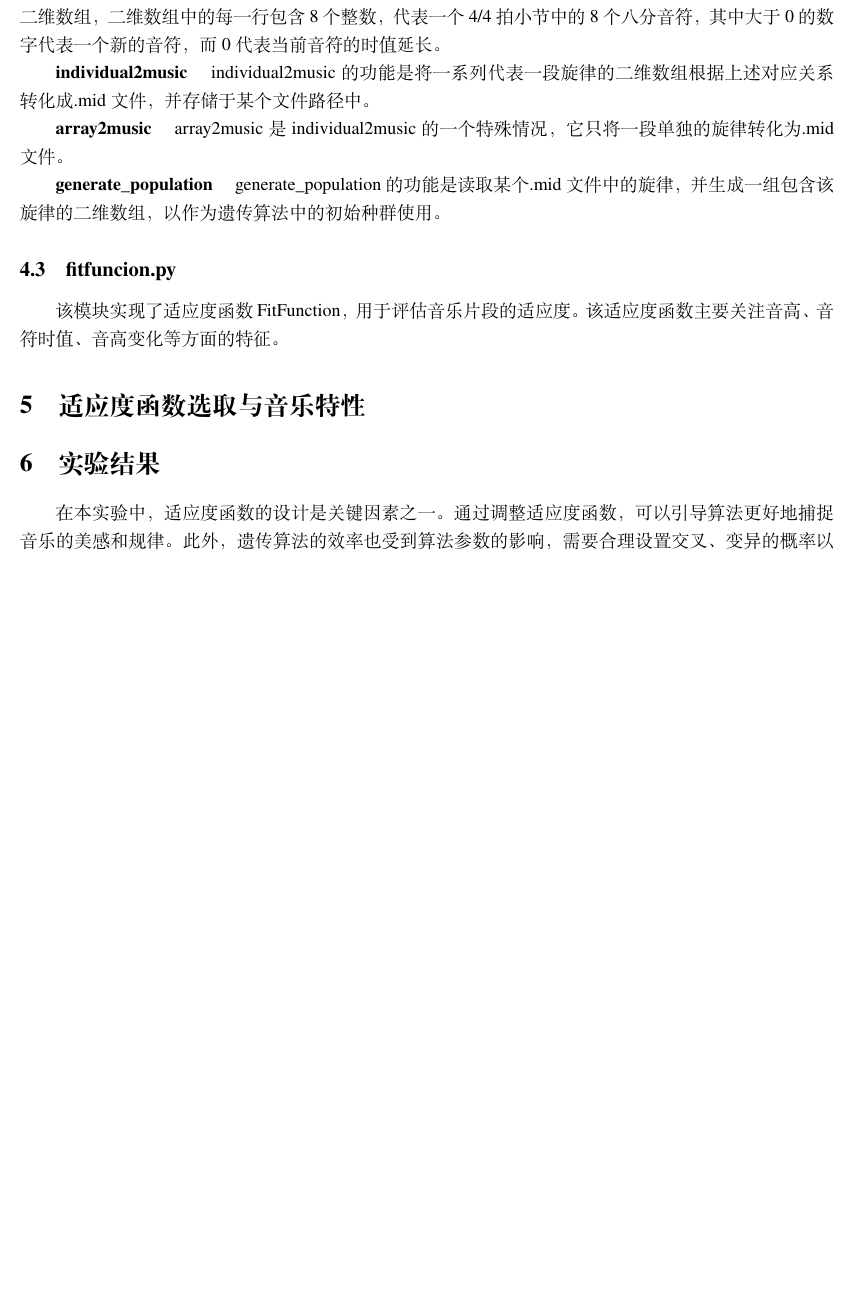
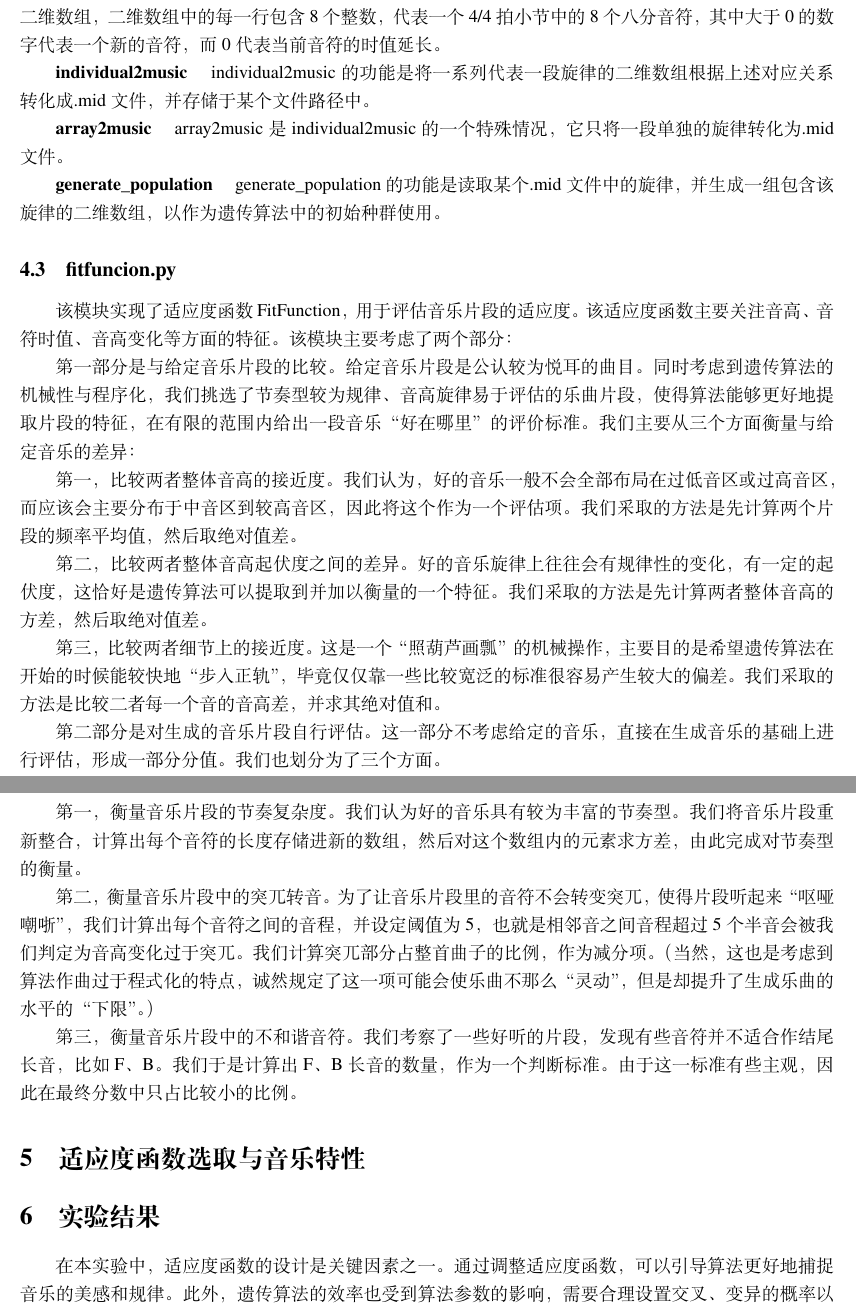
Before and after one commit to mitdemwind/music-math-homework, a LaTeX document (report.tex): part of page 3 of 3 before the commit and two parts of pages 3 and 4 of 4 after it, the two joined at a grey line, cut so that both start at the same text, the shorter picture padded with empty space. Compiled offline with XeLaTeX.

Commit message:
Update report.tex

```diff
--- a/report.tex
+++ b/report.tex
@@ -168,9 +168,25 @@
 \quad generate\_population的功能是读取某个.mid文件中的旋律，并生成一组包含该旋律的二维数组，以作为遗传算法中的初始种群使用。
 
 \subsection{fitfuncion.py}
+
 该模块实现了适应度函数 FitFunction，用于评估音乐片段的适应度。该适应度函数主要关注音高、音符时值、音高变化等方面的特征。
+该模块主要考虑了两个部分：
 
+第一部分是与给定音乐片段的比较。给定音乐片段是公认较为悦耳的曲目。同时考虑到遗传算法的机械性与程序化，我们挑选了节奏型较为规律、音高旋律易于评估的乐曲片段，使得算法能够更好地提取片段的特征，在有限的范围内给出一段音乐“好在哪里”的评价标准。我们主要从三个方面衡量与给定音乐的差异：
 
+第一，比较两者整体音高的接近度。我们认为，好的音乐一般不会全部布局在过低音区或过高音区，而应该会主要分布于中音区到较高音区，因此将这个作为一个评估项。我们采取的方法是先计算两个片段的频率平均值，然后取绝对值差。
+
+第二，比较两者整体音高起伏度之间的差异。好的音乐旋律上往往会有规律性的变化，有一定的起伏度，这恰好是遗传算法可以提取到并加以衡量的一个特征。我们采取的方法是先计算两者整体音高的方差，然后取绝对值差。
+
+第三，比较两者细节上的接近度。这是一个“照葫芦画瓢”的机械操作，主要目的是希望遗传算法在开始的时候能较快地“步入正轨”，毕竟仅仅靠一些比较宽泛的标准很容易产生较大的偏差。我们采取的方法是比较二者每一个音的音高差，并求其绝对值和。
+
+第二部分是对生成的音乐片段自行评估。这一部分不考虑给定的音乐，直接在生成音乐的基础上进行评估，形成一部分分值。我们也划分为了三个方面。
+
+第一，衡量音乐片段的节奏复杂度。我们认为好的音乐具有较为丰富的节奏型。我们将音乐片段重新整合，计算出每个音符的长度存储进新的数组，然后对这个数组内的元素求方差，由此完成对节奏型的衡量。
+
+第二，衡量音乐片段中的突兀转音。为了让音乐片段里的音符不会转变突兀，使得片段听起来“呕哑嘲哳”，我们计算出每个音符之间的音程，并设定阈值为5，也就是相邻音之间音程超过5个半音会被我们判定为音高变化过于突兀。我们计算突兀部分占整首曲子的比例，作为减分项。（当然，这也是考虑到算法作曲过于程式化的特点，诚然规定了这一项可能会使乐曲不那么“灵动”，但是却提升了生成乐曲的水平的“下限”。）
+
+第三，衡量音乐片段中的不和谐音符。我们考察了一些好听的片段，发现有些音符并不适合作结尾长音，比如F、B。我们于是计算出F、B长音的数量，作为一个判断标准。由于这一标准有些主观，因此在最终分数中只占比较小的比例。
 
 \section{适应度函数选取与音乐特性}
 
```
